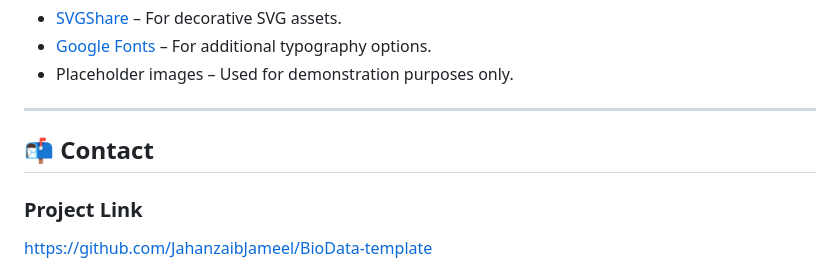
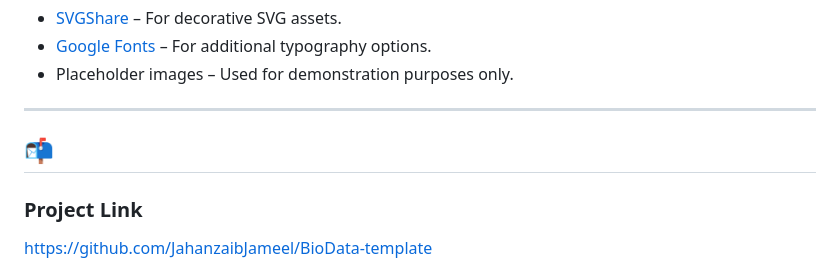
Before and after one commit to JahanzaibJameel/BioData-template, a Markdown page: README.md, the part around the change. Drawn GitHub-style.

```diff
--- a/README.md
+++ b/README.md
@@ -237,7 +237,7 @@ See the `LICENSE` file for more information.
 
 ---
 
-## 📬 Contact
+## 📬
 
 ### Project Link
 
```
